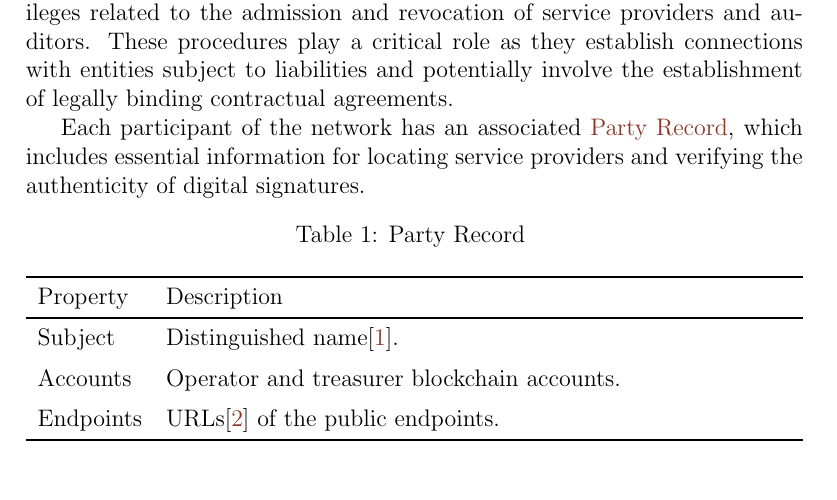
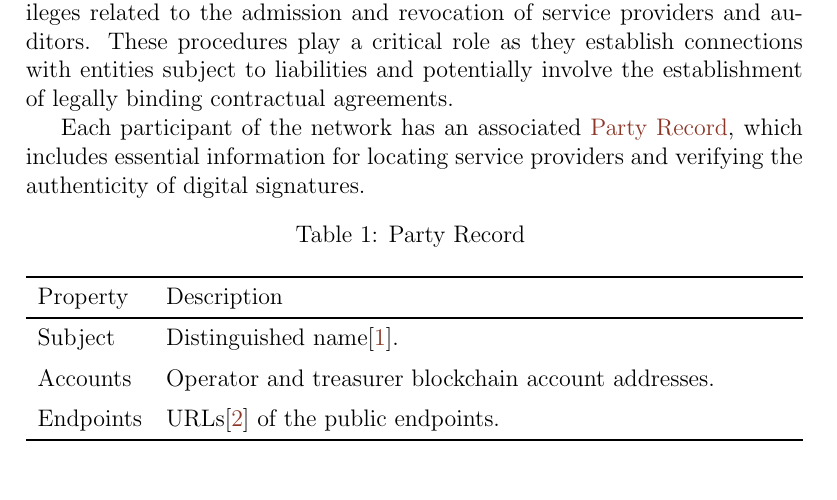
Before and after one commit to sodazone/oc-specs, a LaTeX document (ocn-spec.tex): part of page 2 of 7, cut so that both start at the same text. Compiled offline with pdfLaTeX.

Commit message:
adjust accounts property

```diff
--- a/ocn-spec.tex
+++ b/ocn-spec.tex
@@ -104,7 +104,7 @@ Each participant of the network has an associated \nameref{table:party-record},
 
   Subject &  Distinguished name\cite{x510}. \\ \addlinespace
 
-  Accounts & Operator and treasurer blockchain accounts. \\ \addlinespace
+  Accounts & Operator and treasurer blockchain account addresses. \\ \addlinespace
 
   Endpoints & URLs\cite{rfc3986} of the public endpoints. \\  \addlinespace
 
```
Also changed, not shown: dist/ocn-spec.pdf.
